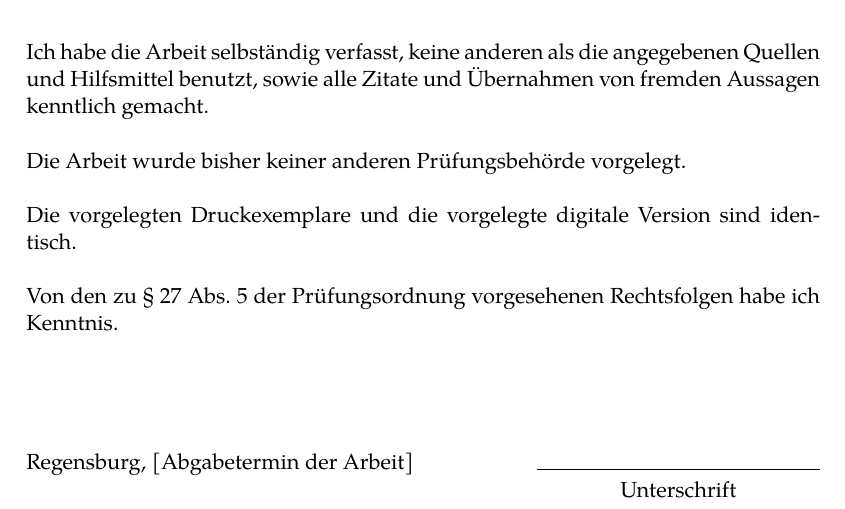
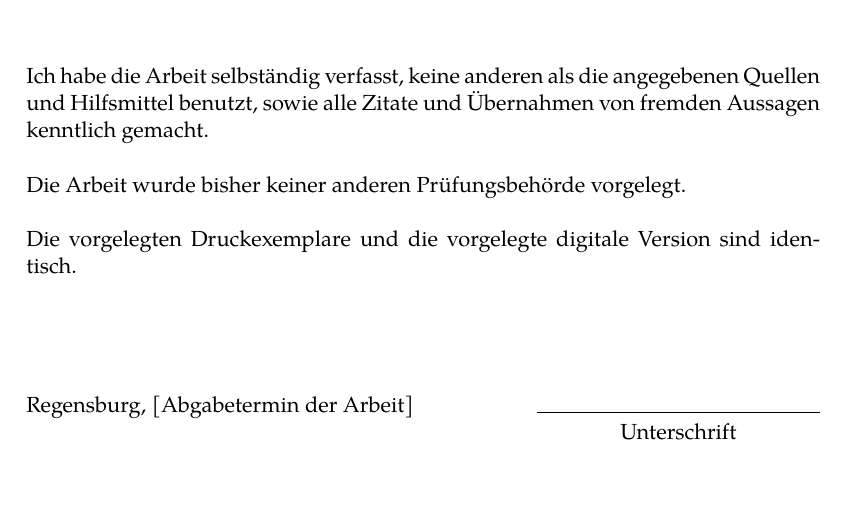
Before and after one commit to UniRegensburg/mi-document-templates, a LaTeX thesis (latex/document.tex, which reads latex/mi-document/mi-document.cls, latex/urheberschaft.tex): part of page 19 of 22, cut so that both start at the same text, the shorter picture padded with empty space. Compiled offline with pdfLaTeX; a LaTeX package or settings file that is missing is left out.

Commit message:
#22 automate §27 paragraph in declaration of authorship

```diff
--- a/latex/mi-document/mi-document.cls
+++ b/latex/mi-document/mi-document.cls
@@ -56,6 +56,8 @@
 
 \usepackage[english, ngerman]{babel}
 \usepackage{translations}
+
+\usepackage{etoolbox}
 
 \usepackage{graphicx}
 \usepackage{wrapfig}
--- a/latex/urheberschaft.tex
+++ b/latex/urheberschaft.tex
@@ -6,6 +6,9 @@ Die Arbeit wurde bisher keiner anderen Prüfungsbehörde vorgelegt.
 
 Die vorgelegten Druckexemplare und die vorgelegte digitale Version sind identisch.
 
-Von den zu § 27 Abs. 5 der Prüfungsordnung vorgesehenen Rechtsfolgen habe ich Kenntnis.
+\ifdefstring
+{\getWorkType}{Masterarbeit}
+{Von den zu § 27 Abs. 5 der Prüfungsordnung vorgesehenen Rechtsfolgen habe ich Kenntnis.}
+{}
 
 \signature
```
Also changed, not shown: latex/document.pdf.
